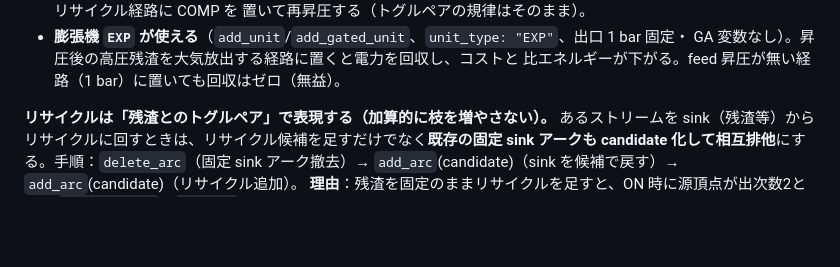
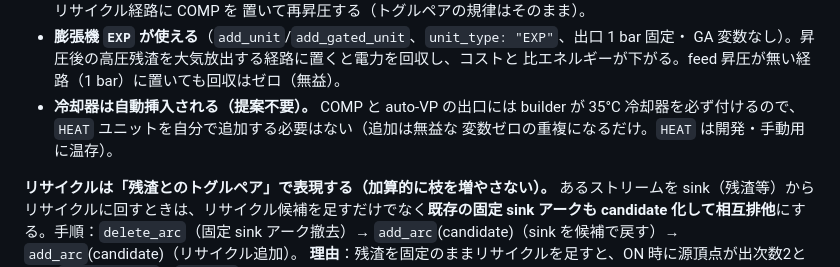
Before and after one commit to KazukiFukushima98/LLM4ChemPro_ver3, a Markdown page: algorithm/CLAUDE.md, the part around the change. GitHub-like rendering; blank space fills up the shorter version.

```diff
--- a/algorithm/CLAUDE.md
+++ b/algorithm/CLAUDE.md
@@ -74,6 +74,9 @@
 - **膨張機 `EXP` が使える**（`add_unit`/`add_gated_unit`、`unit_type: "EXP"`、出口 1 bar 固定・
   GA 変数なし）。昇圧後の高圧残渣を大気放出する経路に置くと電力を回収し、コストと
   比エネルギーが下がる。feed 昇圧が無い経路（1 bar）に置いても回収はゼロ（無益）。
+- **冷却器は自動挿入される（提案不要）。** COMP と auto-VP の出口には builder が 35°C
+  冷却器を必ず付けるので、`HEAT` ユニットを自分で追加する必要はない（追加は無益な
+  変数ゼロの重複になるだけ。`HEAT` は開発・手動用に温存）。
 
 **リサイクルは「残渣とのトグルペア」で表現する（加算的に枝を増やさない）。** あるストリームを sink（残渣等）からリサイクルに回すときは、リサイクル候補を足すだけでなく**既存の固定 sink アークも candidate 化して相互排他**にする。手順：`delete_arc`（固定 sink アーク撤去）→ `add_arc`(candidate)（sink を候補で戻す）→ `add_arc`(candidate)（リサイクル追加）。
 **理由**：残渣を固定のままリサイクルを足すと、ON 時に源頂点が出次数2となり `is_buildable`（`ba6009d`）が BAD で弾いて反復が空回りする。**膜 inlet 以外の頂点は具体トポロジーで出次数 ≤1**（builder にスプリッタが無く、is_buildable が違反を落とす）。だから分岐は「加算」ではなく「トグルペア」で表現する。
```
Also changed, not shown: ARCHITECTURE.md (+3 -3 lines), 1 other file.
